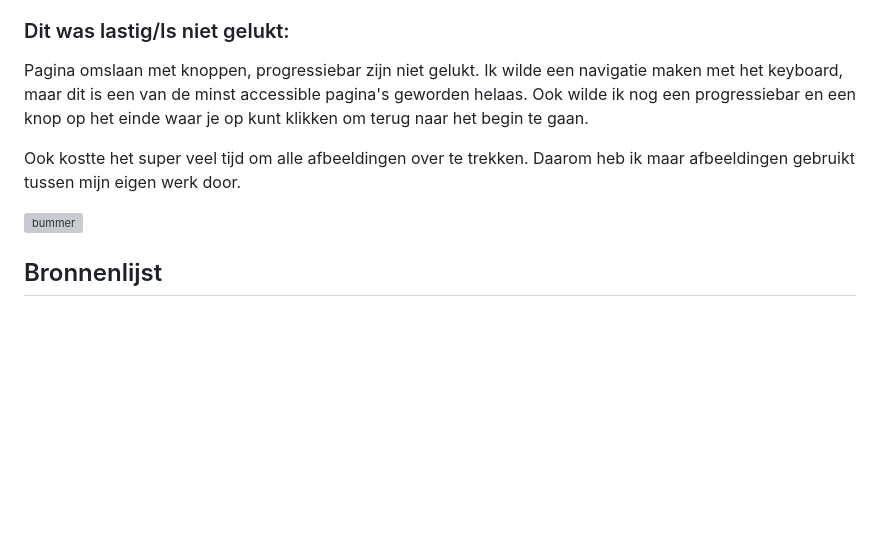
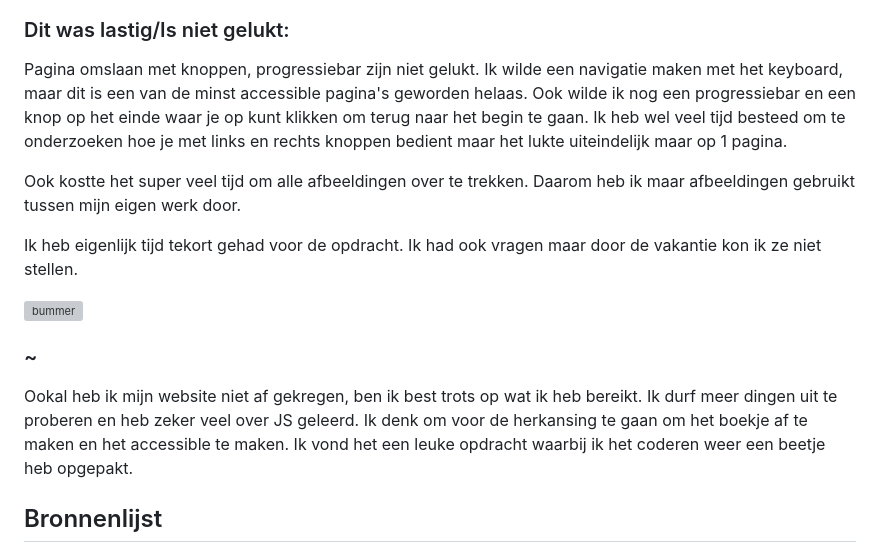
Before and after one commit to dilaybk/VIDii, a Markdown page: README.md, the part around the change printed below. Drawn GitHub-style; folded sections open; blank space fills up the shorter version; grey boxes are pictures that could not be loaded.

```diff
--- a/README.md
+++ b/README.md
@@ -174,11 +180,17 @@ Mijn startniveau is: voornamelijk blauw, maar misschien voeg ik nog rode piste d
 
   ### Dit was lastig/Is niet gelukt:
   Pagina omslaan met knoppen, progressiebar zijn niet gelukt. Ik wilde een navigatie maken met het keyboard, maar dit is een van de minst
-  accessible pagina's geworden helaas. Ook wilde ik nog een progressiebar en een knop op het einde waar je op kunt klikken om terug naar het begin te gaan.
+  accessible pagina's geworden helaas. Ook wilde ik nog een progressiebar en een knop op het einde waar je op kunt klikken om terug naar het begin te gaan.  Ik heb wel veel tijd besteed om te onderzoeken hoe je met links en rechts knoppen bedient maar het lukte uiteindelijk maar op 1 pagina.
 
   Ook kostte het super veel tijd om alle afbeeldingen over te trekken. Daarom heb ik maar afbeeldingen gebruikt tussen mijn eigen werk door.
 
+  Ik heb eigenlijk tijd tekort gehad voor de opdracht. Ik had ook vragen maar door de vakantie kon ik ze niet stellen.
+
   <img src="readme-images/keyboardstruggles" width="375px" alt="bummer">
+
+  ### ~
+  Ookal heb ik mijn website niet af gekregen, ben ik best trots op wat ik heb bereikt. Ik durf meer dingen uit te proberen en heb zeker veel over JS geleerd. Ik denk om voor de herkansing te gaan om het boekje af te maken en het accessible te maken. Ik vond het een leuke opdracht waarbij ik het coderen weer een beetje heb opgepakt.
+
 </details>
 
 
```
Also changed, not shown: other parts of README.md (+23 -17 lines), images/arrrowdownblack.gif (added), images/winnie-the-pooh-honeypot.png (added), readme-images/comments.png (added), readme-images/hunnypage.png (added), readme-images/laatsteblz.png (added), 4 other files.
